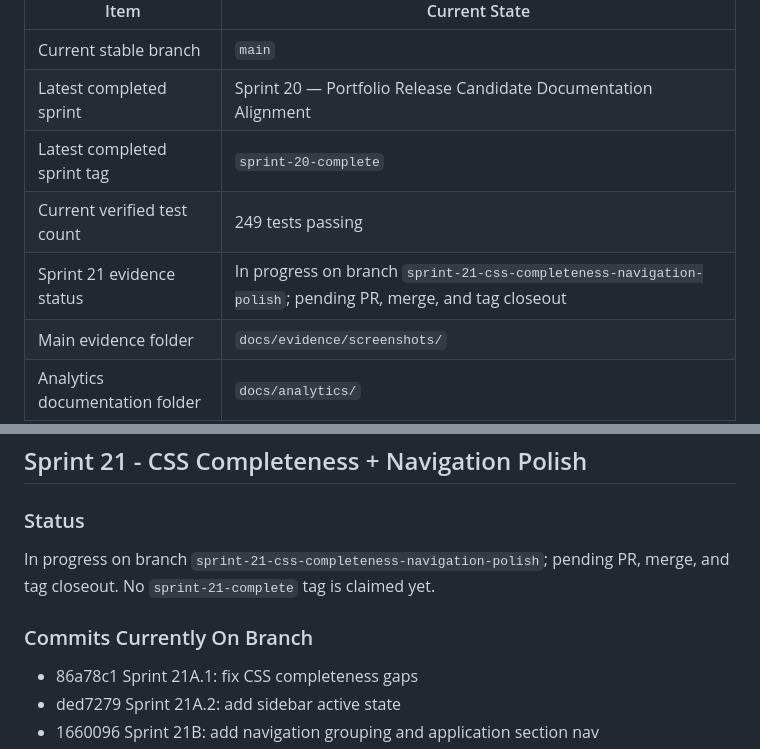
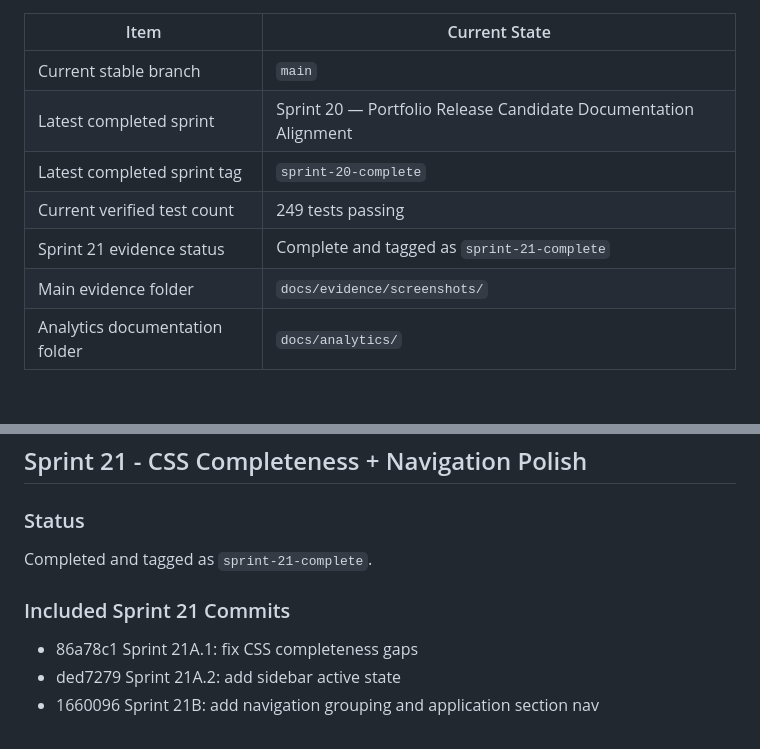
Before and after one commit to aminul-portfolio/careerfunnel-tracker, a Markdown page: docs/evidence/evidence_index.md, 2 parts joined by grey strips. GitHub-like rendering; blank space fills up the shorter version.

```diff
--- a/docs/evidence/evidence_index.md
+++ b/docs/evidence/evidence_index.md
@@ -18,7 +18,7 @@ CareerFunnel Tracker is positioned as a Django-based job-search intelligence and
 | Latest completed sprint | Sprint 20 — Portfolio Release Candidate Documentation Alignment |
 | Latest completed sprint tag | `sprint-20-complete` |
 | Current verified test count | 249 tests passing |
-| Sprint 21 evidence status | In progress on branch `sprint-21-css-completeness-navigation-polish`; pending PR, merge, and tag closeout |
+| Sprint 21 evidence status | Complete and tagged as `sprint-21-complete` |
 | Main evidence folder | `docs/evidence/screenshots/` |
 | Analytics documentation folder | `docs/analytics/` |
 
@@ -1134,9 +1134,9 @@ This sprint proves the repository can be handed to reviewers with clear evidence
 
 ### Status
 
-In progress on branch `sprint-21-css-completeness-navigation-polish`; pending PR, merge, and tag closeout. No `sprint-21-complete` tag is claimed yet.
+Completed and tagged as `sprint-21-complete`.
 
-### Commits Currently On Branch
+### Included Sprint 21 Commits
 
 - 86a78c1 Sprint 21A.1: fix CSS completeness gaps
 - ded7279 Sprint 21A.2: add sidebar active state
```
Also changed, not shown: README.md (+1 -1 lines).
